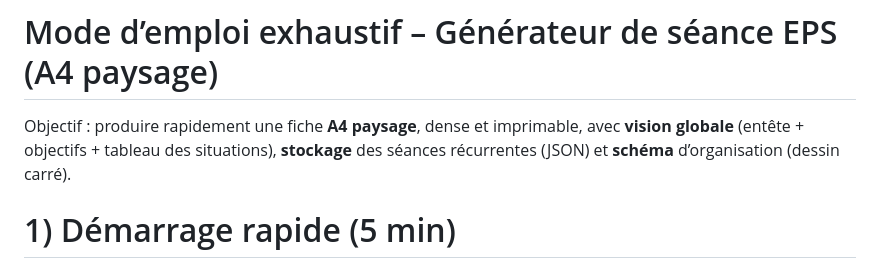
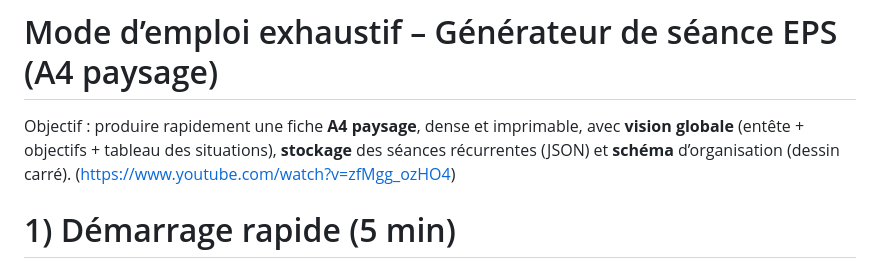
Before and after one commit to Webjeje/SeanceEPS, a Markdown page: README.md, the part around the change. Rendered like a GitHub page.

```diff
--- a/README.md
+++ b/README.md
@@ -1,7 +1,7 @@
 # Mode d’emploi exhaustif – Générateur de séance EPS (A4 paysage)
 
  Objectif : produire rapidement une fiche **A4 paysage**, dense et imprimable, avec **vision globale** (entête + objectifs + tableau des situations), **stockage** des séances récurrentes (JSON) et **schéma** d’organisation (dessin carré).
-
+(https://www.youtube.com/watch?v=zfMgg_ozHO4)
 # 1) Démarrage rapide (5 min)
 
 1. Ouvrir la page et compléter l’**entête** (APSA, Classe, Champ d’apprentissage, Matériel, Date, Séance n°).
```
